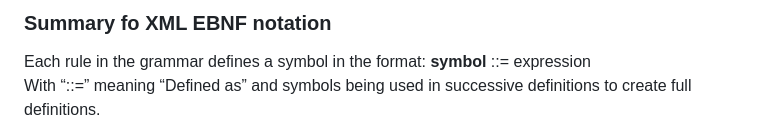
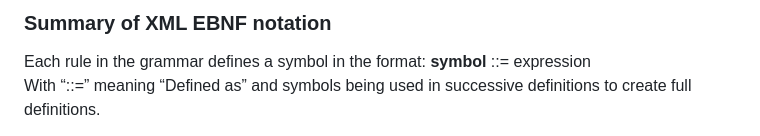
Before and after one commit to X-ABN/XABN, a Markdown page: Docs/Components/XML EBNF Notation.md, the part around the change. Drawn GitHub-style.

```diff
--- a/Docs/Components/XML EBNF Notation.md
+++ b/Docs/Components/XML EBNF Notation.md
@@ -1,4 +1,4 @@
-### Summary fo XML EBNF notation
+### Summary of XML EBNF notation
 
 Each rule in the grammar defines a symbol in the format:  **symbol** ::= expression<br>
 With “::=” meaning “Defined as” and symbols being used in successive definitions to create full definitions.
```
